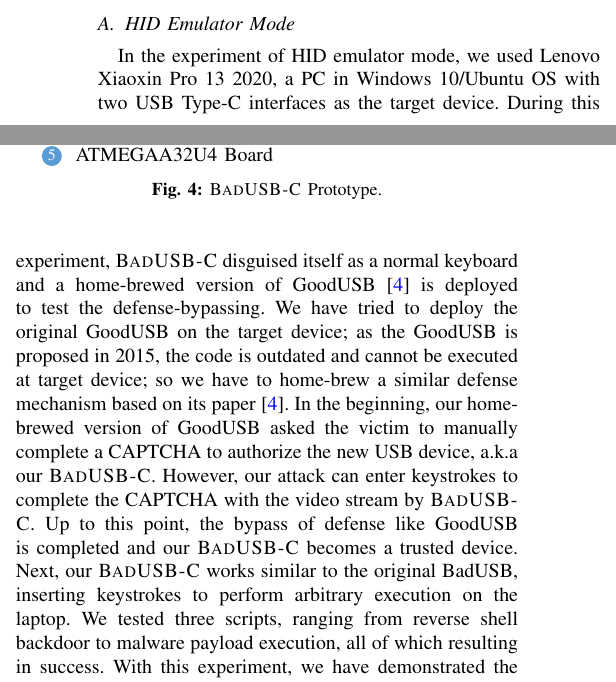
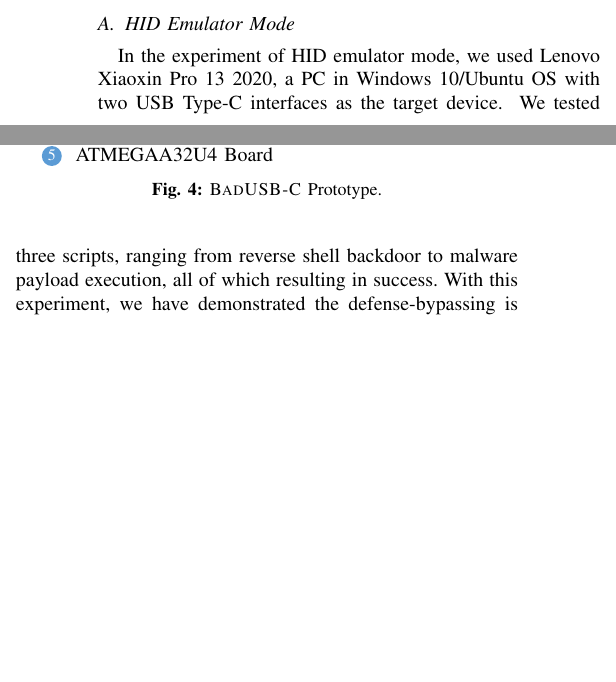
Before and after one commit to jwnhy/WOOT-BadUSB-C, a LaTeX paper (WOOT/BadUSBC.tex, which reads WOOT/Files/experiment.tex): two parts of the columns of page 6 of 11, joined at a grey line, cut so that both start at the same text, the shorter picture padded with empty space. Compiled offline with pdfLaTeX; a missing font is replaced by an installed copy or a similar font; a LaTeX package or settings file that is missing is left out.

Commit message:
delete GoodUSB from experiment

```diff
--- a/WOOT/Files/experiment.tex
+++ b/WOOT/Files/experiment.tex
@@ -48,24 +48,7 @@ The image of our \tool prototype can be found in Figure~\ref{fig:armory}.
 
 In the experiment of HID emulator mode, we used {Lenovo Xiaoxin Pro 13
 2020}, a PC in Windows 10/Ubuntu OS with two USB Type-C interfaces as the
-target device.  During this experiment, \tool disguised itself as a normal
-keyboard and a home-brewed version of GoodUSB~\cite{tian2015defending} is
-deployed to test the defense-bypassing. We have tried to deploy the original
-GoodUSB on the target device; as the GoodUSB is proposed in 2015, the code is
-outdated and cannot be executed at target device; so we have to home-brew a similar
-defense mechanism based on its paper~\cite{tian2015defending}.  In the
-beginning, our home-brewed version of GoodUSB asked the victim to manually complete
-a CAPTCHA to authorize the new USB device, a.k.a our \tool.
-%But at this time,
-%by the design of GoodUSB,
-%\fengwei{The following sentence is hard to
-%understand.}\hongyi{Fixed, removed redundant description}
-However, our attack can enter keystrokes to complete the
-CAPTCHA with the video stream by \tool. Up
-to this point, the bypass of defense like GoodUSB is completed and our \tool
-becomes a trusted device. Next, our
-\tool works similar to the original BadUSB, inserting keystrokes to perform
-arbitrary execution on the laptop. We tested three scripts, ranging from
+target device. \hongyi{TODO: FIXING} We tested three scripts, ranging from
 reverse shell backdoor to malware payload execution, all of which resulting in
 success. With this experiment, we have demonstrated the defense-bypassing is successful
 using \tool.
```
